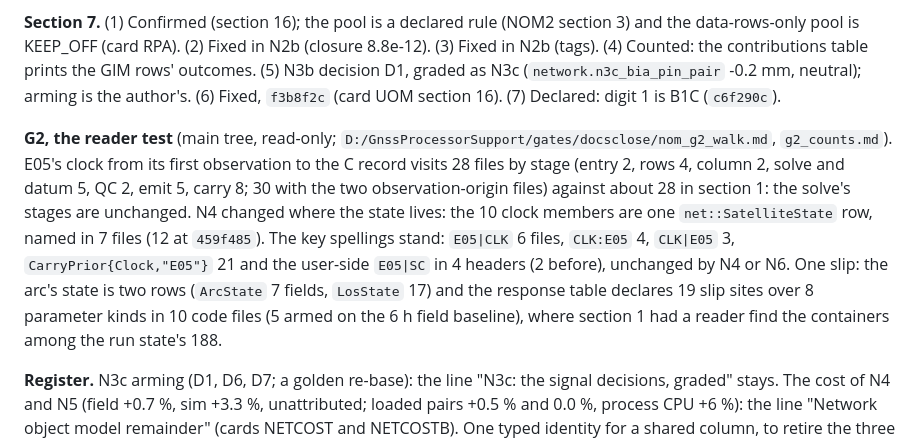
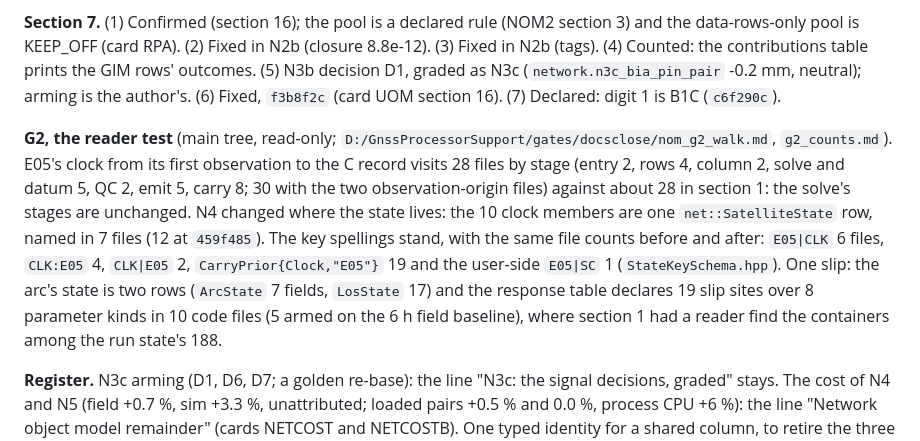
Before and after one commit to weaverbrianjerald/GnssProcessor, a Markdown page: docs/refound/NOM_network_object_model_2026-10-08.md, the part around the change. Rendered like a GitHub page.

```diff
--- a/docs/refound/NOM_network_object_model_2026-10-08.md
+++ b/docs/refound/NOM_network_object_model_2026-10-08.md
@@ -363,6 +363,6 @@ Read from git and the tree on 2026-10-31. **Steps.** N0a, N0b, N0c, N1, N1b: sec
 
 **Section 7.** (1) Confirmed (section 16); the pool is a declared rule (NOM2 section 3) and the data-rows-only pool is KEEP_OFF (card RPA). (2) Fixed in N2b (closure 8.8e-12). (3) Fixed in N2b (tags). (4) Counted: the contributions table prints the GIM rows' outcomes. (5) N3b decision D1, graded as N3c (`network.n3c_bia_pin_pair` -0.2 mm, neutral); arming is the author's. (6) Fixed, `f3b8f2c` (card UOM section 16). (7) Declared: digit 1 is B1C (`c6f290c`).
 
-**G2, the reader test** (main tree, read-only; `D:/GnssProcessorSupport/gates/docsclose/nom_g2_walk.md`, `g2_counts.md`). E05's clock from its first observation to the C record visits 28 files by stage (entry 2, rows 4, column 2, solve and datum 5, QC 2, emit 5, carry 8; 30 with the two observation-origin files) against about 28 in section 1: the solve's stages are unchanged. N4 changed where the state lives: the 10 clock members are one `net::SatelliteState` row, named in 7 files (12 at `459f485`). The key spellings stand: `E05|CLK` 6 files, `CLK:E05` 4, `CLK|E05` 3, `CarryPrior{Clock,"E05"}` 21 and the user-side `E05|SC` in 4 headers (2 before), unchanged by N4 or N6. One slip: the arc's state is two rows (`ArcState` 7 fields, `LosState` 17) and the response table declares 19 slip sites over 8 parameter kinds in 10 code files (5 armed on the 6 h field baseline), where section 1 had a reader find the containers among the run state's 188.
+**G2, the reader test** (main tree, read-only; `D:/GnssProcessorSupport/gates/docsclose/nom_g2_walk.md`, `g2_counts.md`). E05's clock from its first observation to the C record visits 28 files by stage (entry 2, rows 4, column 2, solve and datum 5, QC 2, emit 5, carry 8; 30 with the two observation-origin files) against about 28 in section 1: the solve's stages are unchanged. N4 changed where the state lives: the 10 clock members are one `net::SatelliteState` row, named in 7 files (12 at `459f485`). The key spellings stand, with the same file counts before and after: `E05|CLK` 6 files, `CLK:E05` 4, `CLK|E05` 2, `CarryPrior{Clock,"E05"}` 19 and the user-side `E05|SC` 1 (`StateKeySchema.hpp`). One slip: the arc's state is two rows (`ArcState` 7 fields, `LosState` 17) and the response table declares 19 slip sites over 8 parameter kinds in 10 code files (5 armed on the 6 h field baseline), where section 1 had a reader find the containers among the run state's 188.
 
 **Register.** N3c arming (D1, D6, D7; a golden re-base): the line "N3c: the signal decisions, graded" stays. The cost of N4 and N5 (field +0.7 %, sim +3.3 %, unattributed; loaded pairs +0.5 % and 0.0 %, process CPU +6 %): the line "Network object model remainder" (cards NETCOST and NETCOSTB). One typed identity for a shared column, to retire the three string spellings of the estimator and the driver: a new line there.
```
Also changed, not shown: docs/refound/R1D_station_level_datum_2026-10-23.md (+1 -1 lines).
